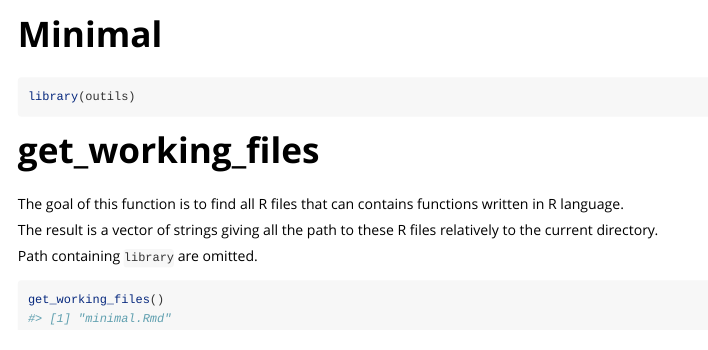
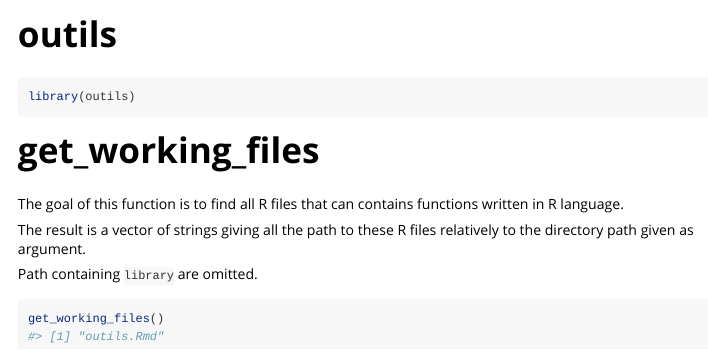
Before and after one commit to a-lambda/outils, an R Markdown document (vignettes/outils.Rmd): the page in a window 1100 px wide, from its top. Rendered offline with R 4.5, knitr and Pandoc, with nearby package versions.

Commit message:
Chnaged vignette name (from minimal to outils)

```diff
--- a/vignettes/minimal.Rmd
+++ b/vignettes/outils.Rmd
@@ -1,8 +1,8 @@
 ---
-title: "Minimal"
+title: "outils"
 output: rmarkdown::html_vignette
 vignette: >
-  %\VignetteIndexEntry{Minimal}
+  %\VignetteIndexEntry{outils}
   %\VignetteEngine{knitr::rmarkdown}
   %\VignetteEncoding{UTF-8}
 ---
@@ -30,7 +30,7 @@ library(outils)
 
 The goal of this function is to find all R files that can contains functions written in R language.
 
-The result is a vector of strings giving all the path to these R files relatively to the current directory.
+The result is a vector of strings giving all the path to these R files relatively to the directory path given as argument.
 
 Path containing `library` are omitted.
 
```
